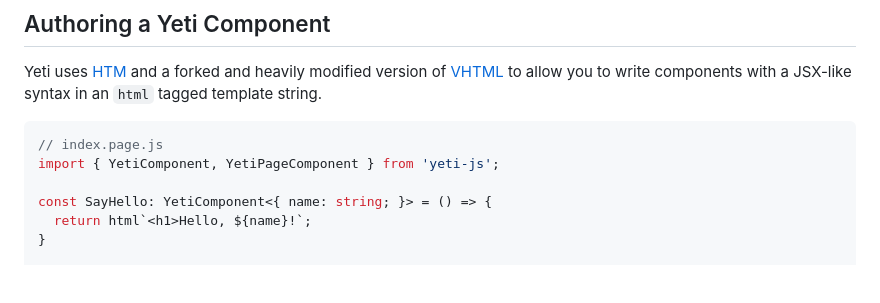
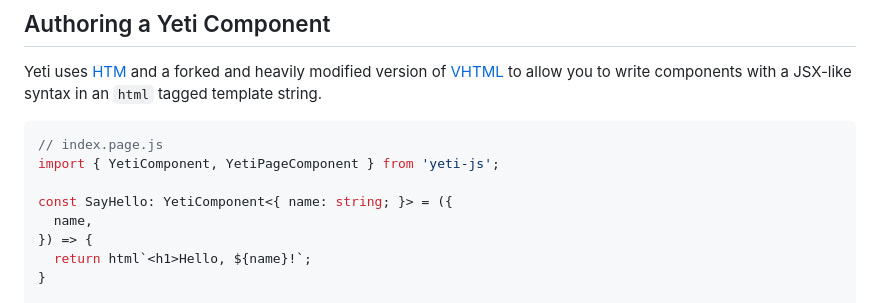
Before and after one commit to Gyanreyer/yeti-js, a Markdown page: README.md, the part around one of its changes. Drawn GitHub-style; blank space fills up the shorter version.

```diff
--- a/README.md
+++ b/README.md
@@ -45,7 +45,9 @@ Yeti uses [HTM](https://github.com/developit/htm) and a forked and heavily modif
 // index.page.js
 import { YetiComponent, YetiPageComponent } from 'yeti-js';
 
-const SayHello: YetiComponent<{ name: string; }> = () => {
+const SayHello: YetiComponent<{ name: string; }> = ({
+  name,
+}) => {
   return html`<h1>Hello, ${name}!`;
 }
 
```
Also changed, not shown: other parts of README.md (+79 -10 lines).
